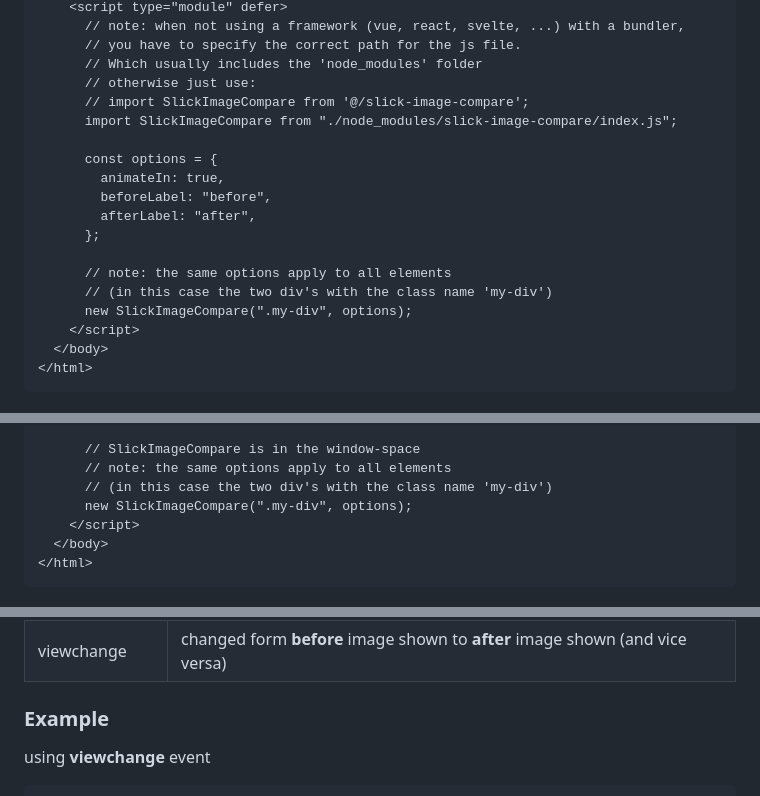
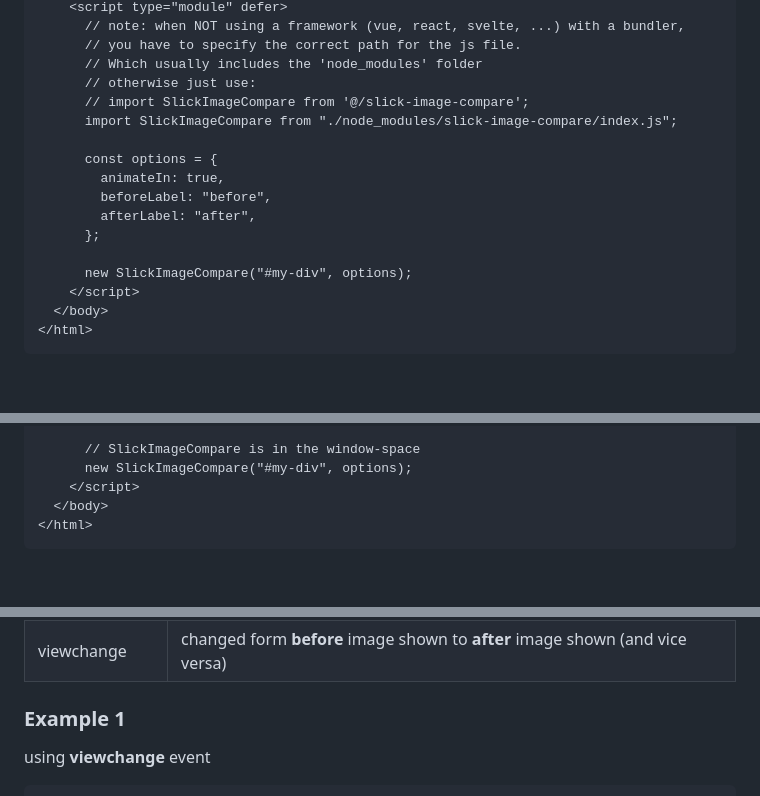
Before and after one commit to lemon3/slick-image-compare, a Markdown page: README.md, 3 parts joined by grey strips. Rendered like a GitHub page; blank space fills up the shorter version.

````diff
--- a/README.md
+++ b/README.md
@@ -149,5 +144,5 @@ You only need to change the path to your image files.
     <script type="module" defer>
-      // note: when not using a framework (vue, react, svelte, ...) with a bundler,
+      // note: when NOT using a framework (vue, react, svelte, ...) with a bundler,
       // you have to specify the correct path for the js file.
       // Which usually includes the 'node_modules' folder
       // otherwise just use:
@@ -160,9 +155,7 @@ You only need to change the path to your image files.
         afterLabel: "after",
       };
 
-      // note: the same options apply to all elements
-      // (in this case the two div's with the class name 'my-div')
-      new SlickImageCompare(".my-div", options);
+      new SlickImageCompare("#my-div", options);
     </script>
   </body>
 </html>
@@ -205,9 +193,7 @@ just set the path to your image files
       };
 
       // SlickImageCompare is in the window-space
-      // note: the same options apply to all elements
-      // (in this case the two div's with the class name 'my-div')
-      new SlickImageCompare(".my-div", options);
+      new SlickImageCompare("#my-div", options);
     </script>
   </body>
 </html>
@@ -228,7 +214,7 @@ List of available events and when they are triggered
 | interactionend   | user ends interaction                                                         |
 | viewchange       | changed form **before** image shown to **after** image shown (and vice versa) |
 
-### Example
+### Example 1
 using **viewchange** event
 ```html
 <div id="my-div">
````
Also changed, not shown: other parts of README.md (+4 -12 lines).
